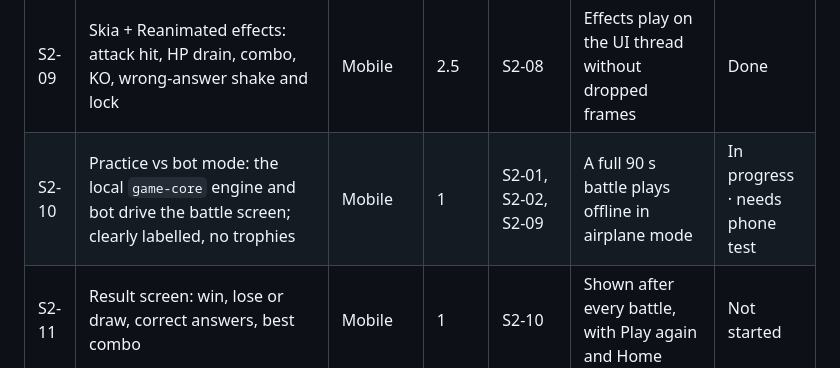
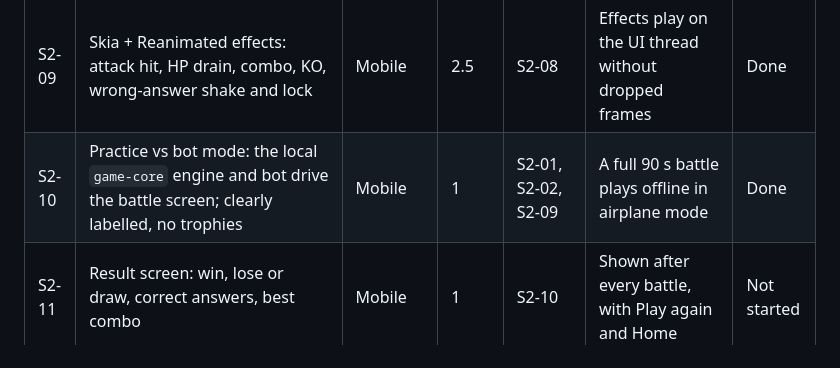
Before and after one commit to GunturThunder/MathGo, a Markdown page: docs/Sprint plan.md, the part around the change. GitHub-like rendering.

Commit message:
S2-10: mark done after the phone test
Co-Authored-By: Claude Opus 5.5 <noreply@anthropic.com>

```diff
--- a/docs/Sprint plan.md
+++ b/docs/Sprint plan.md
@@ -52,7 +52,7 @@ Goal: a full battle against the bot, playable offline on a phone by Oct 30 (week
 | S2-07 | Custom numeric keypad: digits, backspace, submit, minus key in arena 5 only, 44 px touch targets, tap haptics | Mobile | 1.5 | S1-15 | Typing 3-digit answers feels instant on a mid-range Android phone | Done |
 | S2-08 | Battle screen layout: both HP bars, question, answer field, timer, combo indicator | Mobile | 2 | S1-07 | Matches the approved mockup on small and large phones | Done |
 | S2-09 | Skia + Reanimated effects: attack hit, HP drain, combo, KO, wrong-answer shake and lock | Mobile | 2.5 | S2-08 | Effects play on the UI thread without dropped frames | Done |
-| S2-10 | Practice vs bot mode: the local `game-core` engine and bot drive the battle screen; clearly labelled, no trophies | Mobile | 1 | S2-01, S2-02, S2-09 | A full 90 s battle plays offline in airplane mode | In progress · needs phone test |
+| S2-10 | Practice vs bot mode: the local `game-core` engine and bot drive the battle screen; clearly labelled, no trophies | Mobile | 1 | S2-01, S2-02, S2-09 | A full 90 s battle plays offline in airplane mode | Done |
 | S2-11 | Result screen: win, lose or draw, correct answers, best combo | Mobile | 1 | S2-10 | Shown after every battle, with Play again and Home | Not started |
 | S2-12 | Performance pass on a mid-range Android phone | Mobile | 0.5 | S2-09 | 60 fps during hits, measured with the performance monitor | Not started |
 | S2-13 | Design: Home, matchmaking, create and join room, result, birth-year check and parent consent screens | Product | 4 | S1-15 | Mockups approved and handed to Mobile by Oct 30 | Done |
```
